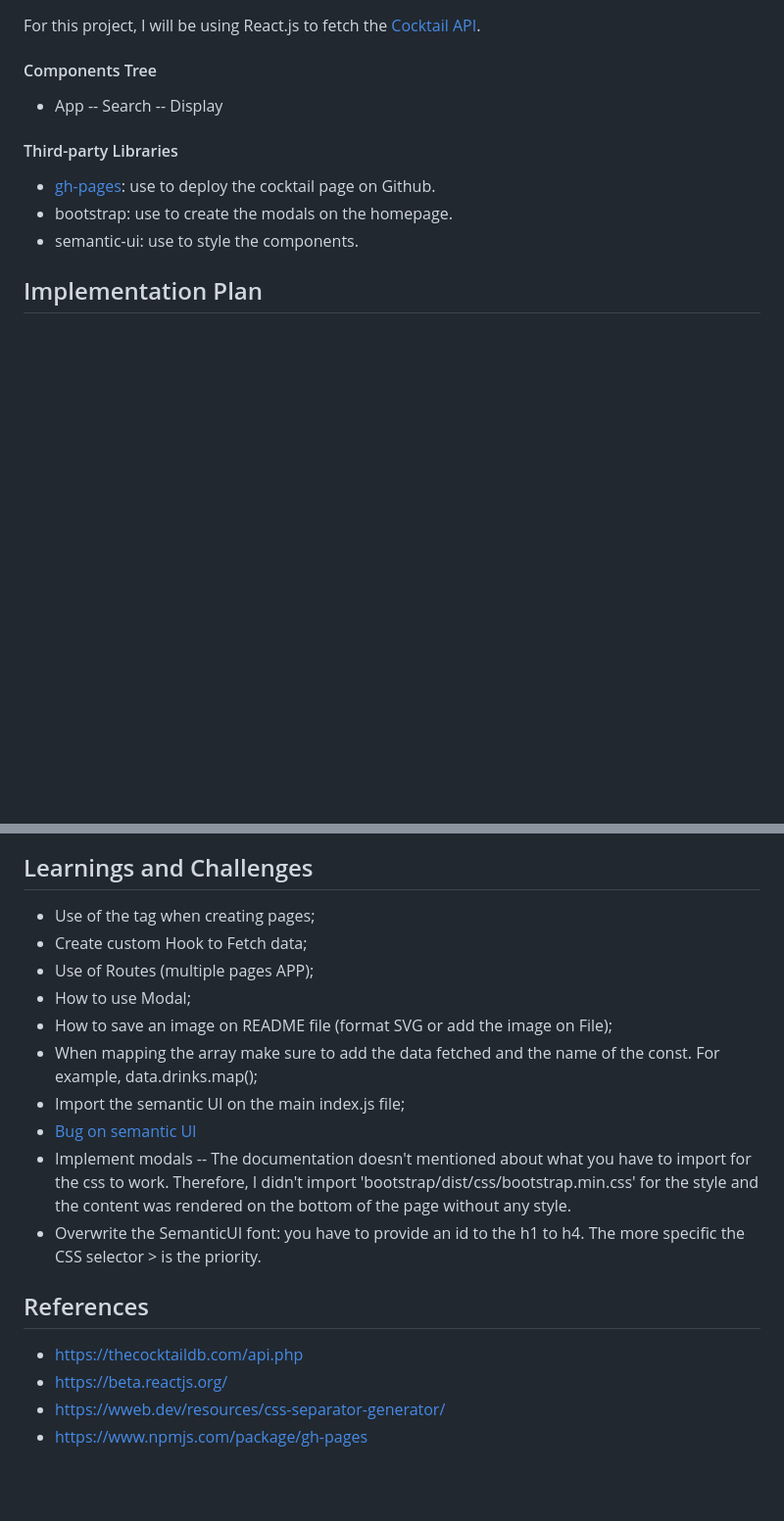
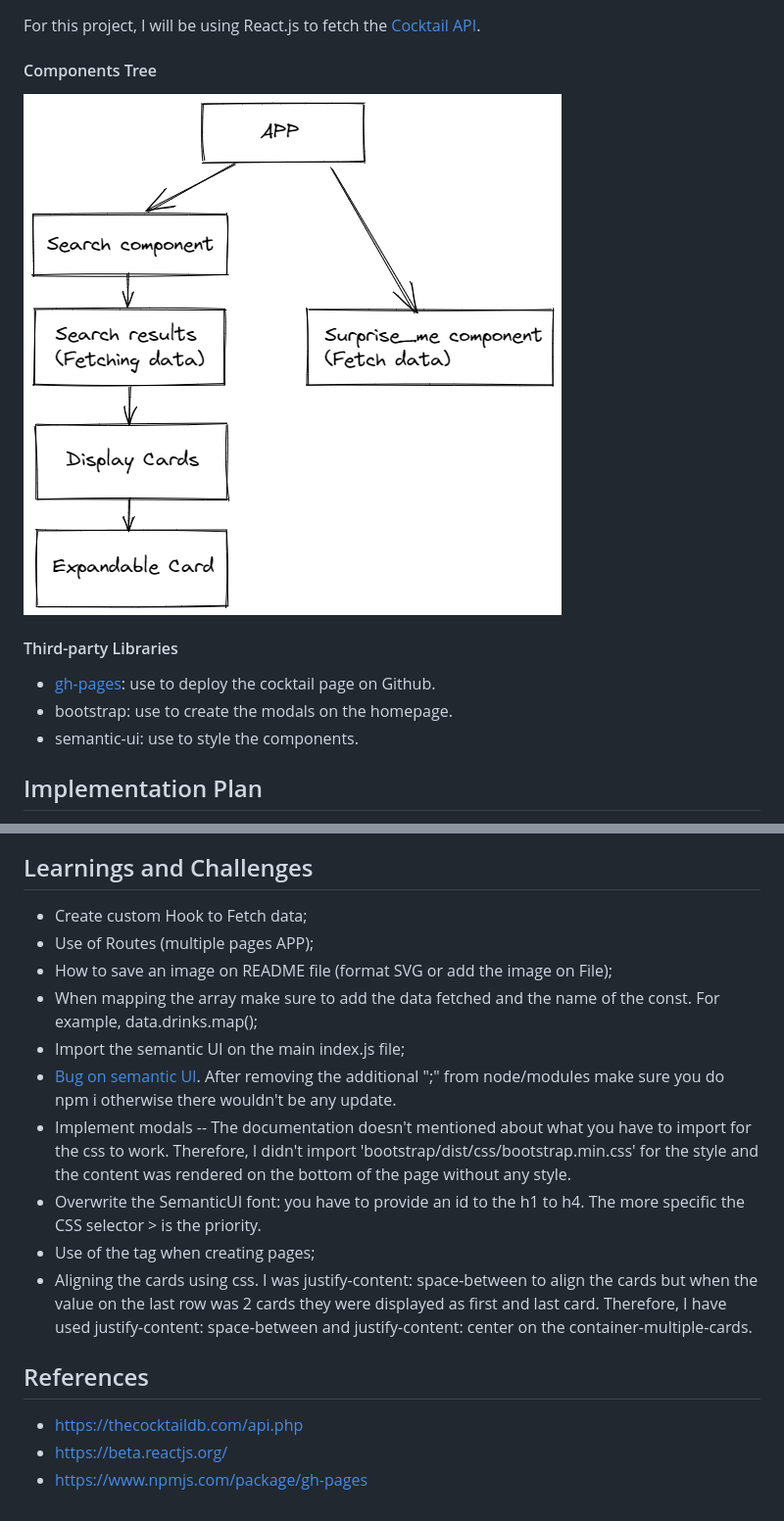
Before and after one commit to drinobre/cocktail, a Markdown page: README.md, 2 parts joined by grey strips. Shown: that part at 98% size. GitHub-like rendering; pictures changed too: public/plan_components.png (added); folded sections open; blank space fills up the shorter version.

```diff
--- a/README.md
+++ b/README.md
@@ -19,9 +19,7 @@ For this project, I will be using React.js to fetch the [Cocktail API](https://t
 
 #### Components Tree
 
-- App
-  -- Search
-  -- Display
+![image info](./public/plan_components.png)
 
 #### Third-party Libraries
 
@@ -106,21 +104,20 @@ For this project, I will be using React.js to fetch the [Cocktail API](https://t
 
 ## Learnings and Challenges
 
-- Use of the tag <Headers> when creating pages;
 - Create custom Hook to Fetch data;
 - Use of Routes (multiple pages APP);
-- How to use Modal;
 - How to save an image on README file (format SVG or add the image on File);
 - When mapping the array make sure to add the data fetched and the name of the const. For example, data.drinks.map();
 - Import the semantic UI on the main index.js file;
-- [Bug on semantic UI](https://github.com/Semantic-Org/Semantic-UI-React/issues/4287)
+- [Bug on semantic UI](https://github.com/Semantic-Org/Semantic-UI-React/issues/4287). After removing the additional ";" from node/modules make sure you do npm i otherwise there wouldn't be any update.
 - Implement modals
   -- The documentation doesn't mentioned about what you have to import for the css to work. Therefore, I didn't import 'bootstrap/dist/css/bootstrap.min.css' for the style and the content was rendered on the bottom of the page without any style.
 - Overwrite the SemanticUI font: you have to provide an id to the h1 to h4. The more specific the CSS selector > is the priority.
+- Use of the tag <Headers> when creating pages;
+- Aligning the cards using css. I was justify-content: space-between to align the cards but when the value on the last row was 2 cards they were displayed as first and last card. Therefore, I have used justify-content: space-between and justify-content: center on the container-multiple-cards.
 
 ## References
 
 - https://thecocktaildb.com/api.php
 - https://beta.reactjs.org/
-- https://wweb.dev/resources/css-separator-generator/
 - https://www.npmjs.com/package/gh-pages
```
Also changed, not shown: 4 other files.
